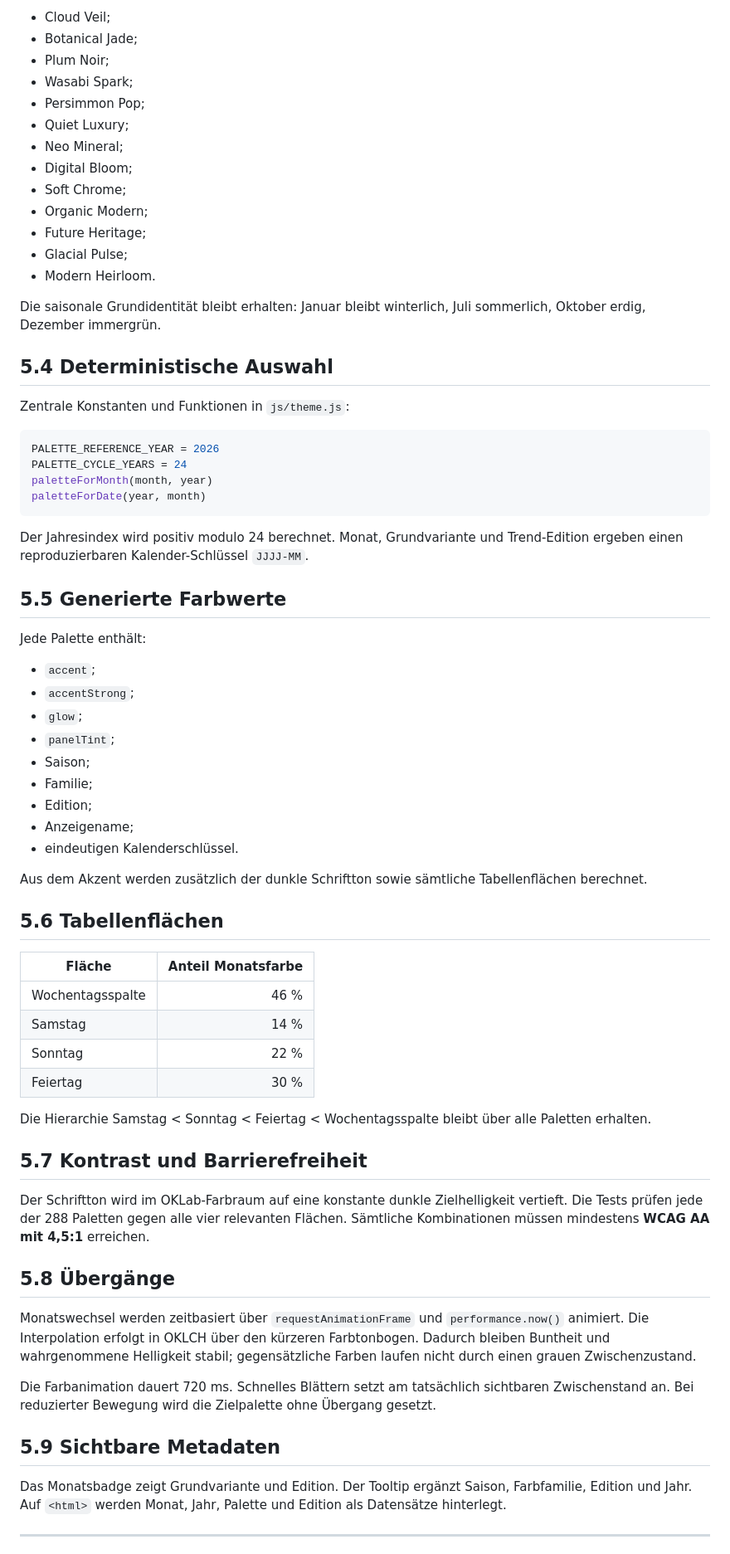
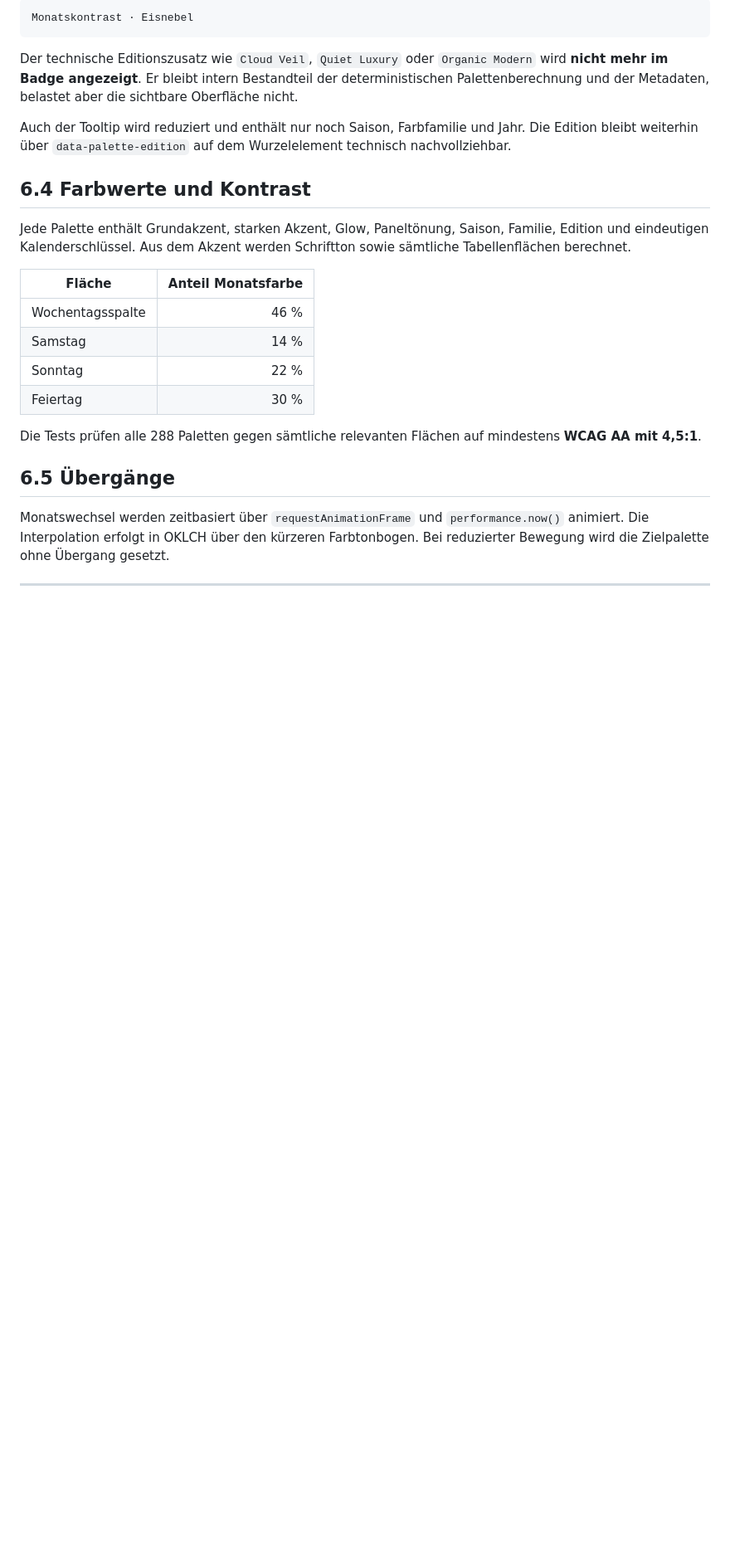
Before and after one commit to mlurz92/dienstplan, a Markdown page: README.md, the part around one of its changes. Shown at 83% size. Rendered like a GitHub page; blank space fills up the shorter version.

````diff
--- a/README.md
+++ b/README.md
@@ -198,50 +257,15 @@ Die 24 Editionen verändern Farbton, Helligkeit und Buntheit nur innerhalb enger
 
-- Cloud Veil;
-- Botanical Jade;
-- Plum Noir;
-- Wasabi Spark;
-- Persimmon Pop;
-- Quiet Luxury;
-- Neo Mineral;
-- Digital Bloom;
-- Soft Chrome;
-- Organic Modern;
-- Future Heritage;
-- Glacial Pulse;
-- Modern Heirloom.
-
-Die saisonale Grundidentität bleibt erhalten: Januar bleibt winterlich, Juli sommerlich, Oktober erdig, Dezember immergrün.
-
-## 5.4 Deterministische Auswahl
-
-Zentrale Konstanten und Funktionen in `js/theme.js`:
-
-```js
-PALETTE_REFERENCE_YEAR = 2026
-PALETTE_CYCLE_YEARS = 24
-paletteForMonth(month, year)
-paletteForDate(year, month)
+```text
+Monatskontrast · Eisnebel
 ```
 
-Der Jahresindex wird positiv modulo 24 berechnet. Monat, Grundvariante und Trend-Edition ergeben einen reproduzierbaren Kalender-Schlüssel `JJJJ-MM`.
+Der technische Editionszusatz wie `Cloud Veil`, `Quiet Luxury` oder `Organic Modern` wird **nicht mehr im Badge angezeigt**. Er bleibt intern Bestandteil der deterministischen Palettenberechnung und der Metadaten, belastet aber die sichtbare Oberfläche nicht.
 
-## 5.5 Generierte Farbwerte
+Auch der Tooltip wird reduziert und enthält nur noch Saison, Farbfamilie und Jahr. Die Edition bleibt weiterhin über `data-palette-edition` auf dem Wurzelelement technisch nachvollziehbar.
 
-Jede Palette enthält:
+## 6.4 Farbwerte und Kontrast
 
-- `accent`;
-- `accentStrong`;
-- `glow`;
-- `panelTint`;
-- Saison;
-- Familie;
-- Edition;
-- Anzeigename;
-- eindeutigen Kalenderschlüssel.
-
-Aus dem Akzent werden zusätzlich der dunkle Schriftton sowie sämtliche Tabellenflächen berechnet.
-
-## 5.6 Tabellenflächen
+Jede Palette enthält Grundakzent, starken Akzent, Glow, Paneltönung, Saison, Familie, Edition und eindeutigen Kalenderschlüssel. Aus dem Akzent werden Schriftton sowie sämtliche Tabellenflächen berechnet.
 
 | Fläche | Anteil Monatsfarbe |
 |---|---:|
@@ -250,21 +274,11 @@ Aus dem Akzent werden zusätzlich der dunkle Schriftton sowie sämtliche Tabelle
 | Sonntag | 22 % |
 | Feiertag | 30 % |
 
-Die Hierarchie Samstag < Sonntag < Feiertag < Wochentagsspalte bleibt über alle Paletten erhalten.
+Die Tests prüfen alle 288 Paletten gegen sämtliche relevanten Flächen auf mindestens **WCAG AA mit 4,5:1**.
 
-## 5.7 Kontrast und Barrierefreiheit
+## 6.5 Übergänge
 
-Der Schriftton wird im OKLab-Farbraum auf eine konstante dunkle Zielhelligkeit vertieft. Die Tests prüfen jede der 288 Paletten gegen alle vier relevanten Flächen. Sämtliche Kombinationen müssen mindestens **WCAG AA mit 4,5:1** erreichen.
-
-## 5.8 Übergänge
-
-Monatswechsel werden zeitbasiert über `requestAnimationFrame` und `performance.now()` animiert. Die Interpolation erfolgt in OKLCH über den kürzeren Farbtonbogen. Dadurch bleiben Buntheit und wahrgenommene Helligkeit stabil; gegensätzliche Farben laufen nicht durch einen grauen Zwischenzustand.
-
-Die Farbanimation dauert 720 ms. Schnelles Blättern setzt am tatsächlich sichtbaren Zwischenstand an. Bei reduzierter Bewegung wird die Zielpalette ohne Übergang gesetzt.
-
-## 5.9 Sichtbare Metadaten
-
-Das Monatsbadge zeigt Grundvariante und Edition. Der Tooltip ergänzt Saison, Farbfamilie, Edition und Jahr. Auf `<html>` werden Monat, Jahr, Palette und Edition als Datensätze hinterlegt.
+Monatswechsel werden zeitbasiert über `requestAnimationFrame` und `performance.now()` animiert. Die Interpolation erfolgt in OKLCH über den kürzeren Farbtonbogen. Bei reduzierter Bewegung wird die Zielpalette ohne Übergang gesetzt.
 
 ---
 
````
Also changed, not shown: other parts of README.md (+160 -93 lines).
